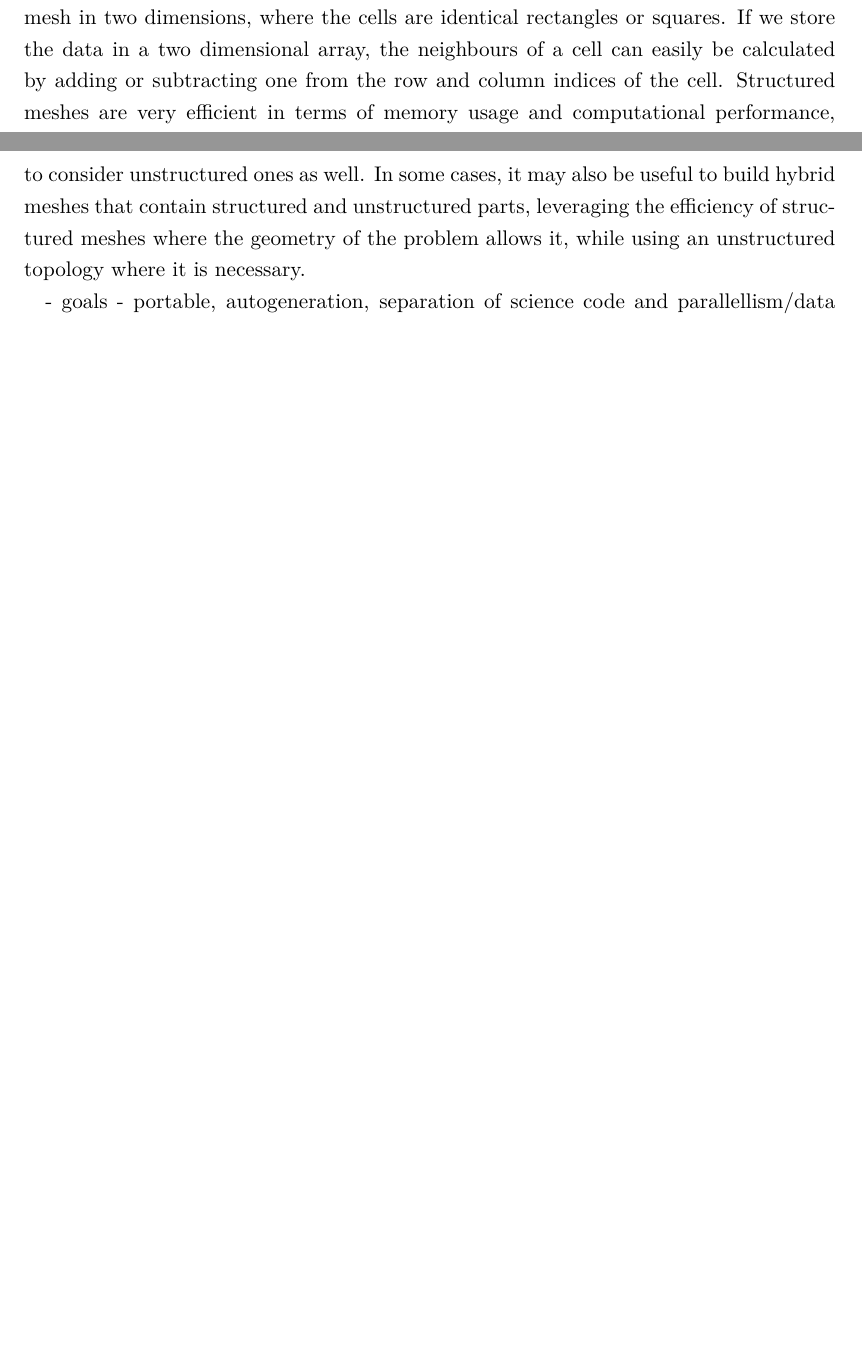
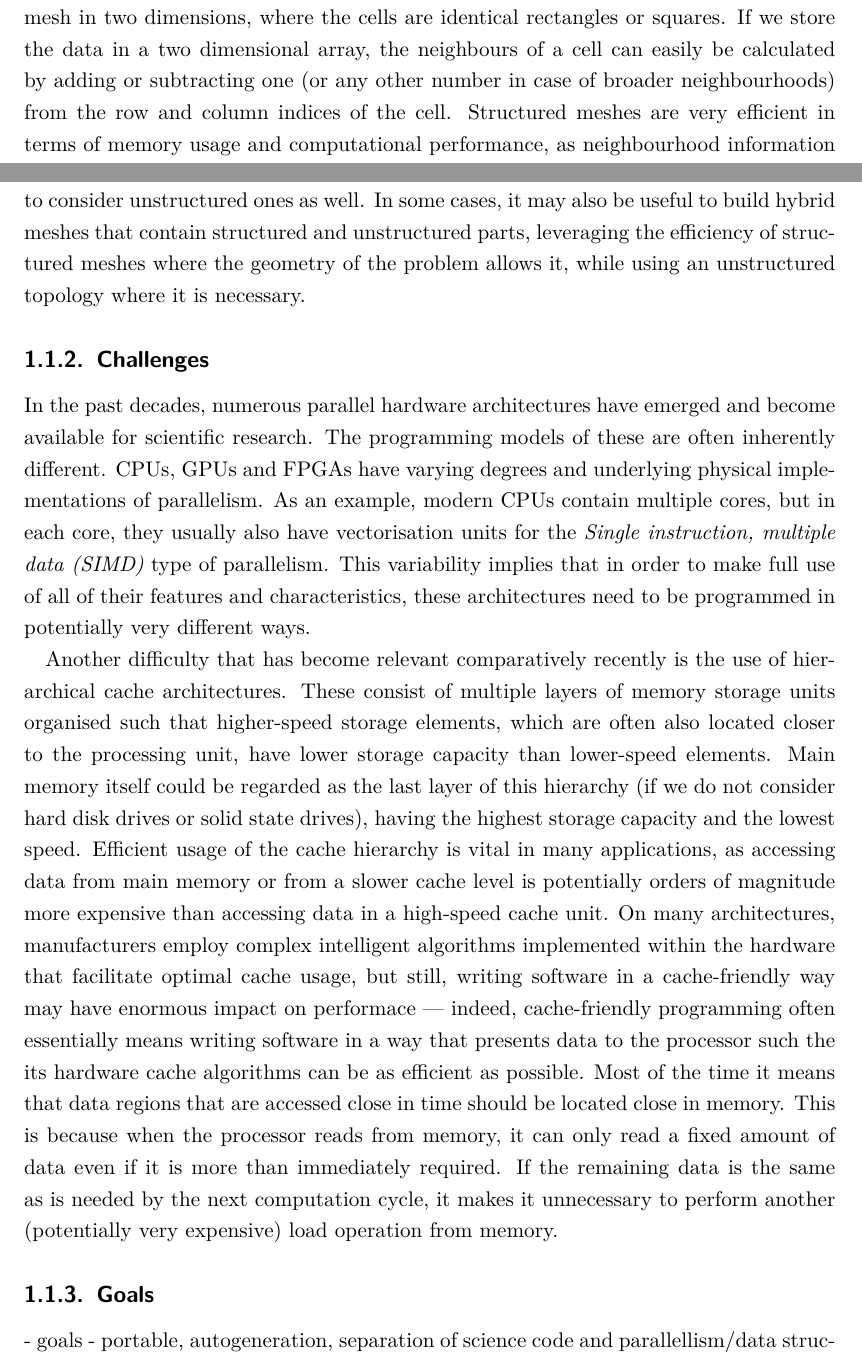
Before and after one commit to d-becker/ppke-itk-bsc-thesis, a LaTeX thesis (bscthesis.tex): two parts of pages 7 and 8 of 13 before the commit and two parts of pages 7 and 8 of 14 after it, joined at a grey line, cut so that both start at the same text, the shorter picture padded with empty space. Compiled offline with pdfLaTeX.

Commit message:
Some text about cache.

```diff
--- a/bscthesis.tex
+++ b/bscthesis.tex
@@ -191,10 +191,11 @@ from the arrangement of the data in memory. The most straightforward example is
 a rectangular (or even square) mesh in two dimensions, where the cells are
 identical rectangles or squares. If we store the data in a two dimensional
 array, the neighbours of a cell can easily be calculated by adding or
-subtracting one from the row and column indices of the cell. Structured meshes
-are very efficient in terms of memory usage and computational performance, as
-neighbourhood information is implicit in the storage pattern of the data, and no
-additional connectivity information needs to be stored or looked up.
+subtracting one (or any other number in case of broader neighbourhoods) from the
+row and column indices of the cell. Structured meshes are very efficient in
+terms of memory usage and computational performance, as neighbourhood
+information is implicit in the storage pattern of the data, and no additional
+connectivity information needs to be stored or looked up.
 
 Unstructured meshes, on the other hand, exhibit irregular connectivity between
 the cells. The shape of the cells is often triangular in two dimensions (and
@@ -212,7 +215,40 @@ unstructured parts, leveraging the efficiency of structured meshes where the
 geometry of the problem allows it, while using an unstructured topology where it
 is necessary.
 
+\subsection{Challenges}
+In the past decades, numerous parallel hardware architectures have emerged and
+become available for scientific research. The programming models of these are
+often inherently different. CPUs, GPUs and FPGAs have varying degrees and
+underlying physical implementations of parallelism. As an example, modern CPUs
+contain multiple cores, but in each core, they usually also have vectorisation
+units for the \textit{Single instruction, multiple data (SIMD)} type of
+parallelism. This variability implies that in order to make full use of all of
+their features and characteristics, these architectures need to be programmed in
+potentially very different ways.
 
+Another difficulty that has become relevant comparatively recently is the use of
+hierarchical cache architectures. These consist of multiple layers of memory
+storage units organised such that higher-speed storage elements, which are often
+also located closer to the processing unit, have lower storage capacity than
+lower-speed elements. Main memory itself could be regarded as the last layer of
+this hierarchy (if we do not consider hard disk drives or solid state drives),
+having the highest storage capacity and the lowest speed. Efficient usage of the
+cache hierarchy is vital in many applications, as accessing data from main
+memory or from a slower cache level is potentially orders of magnitude more
+expensive than accessing data in a high-speed cache unit. On many architectures,
+manufacturers employ complex intelligent algorithms implemented within the
+hardware that facilitate optimal cache usage, but still, writing software in a
+cache-friendly way may have enormous impact on performace --- indeed,
+cache-friendly programming often essentially means writing software in a way
+that presents data to the processor such the its hardware cache algorithms can
+be as efficient as possible. Most of the time it means that data regions that
+are accessed close in time should be located close in memory. This is because
+when the processor reads from memory, it can only read a fixed amount of data
+even if it is more than immediately required. If the remaining data is the same
+as is needed by the next computation cycle, it makes it unnecessary to perform
+another (potentially very expensive) load operation from memory.
+
+\subsection{Goals}
 - goals - portable, autogeneration, separation of science code and parallellism/data structures, multimaterial
 - DSLs (maybe from the OPS article also)?
 
```
Also changed, not shown: bscthesis.tex (2 more changed lines).
